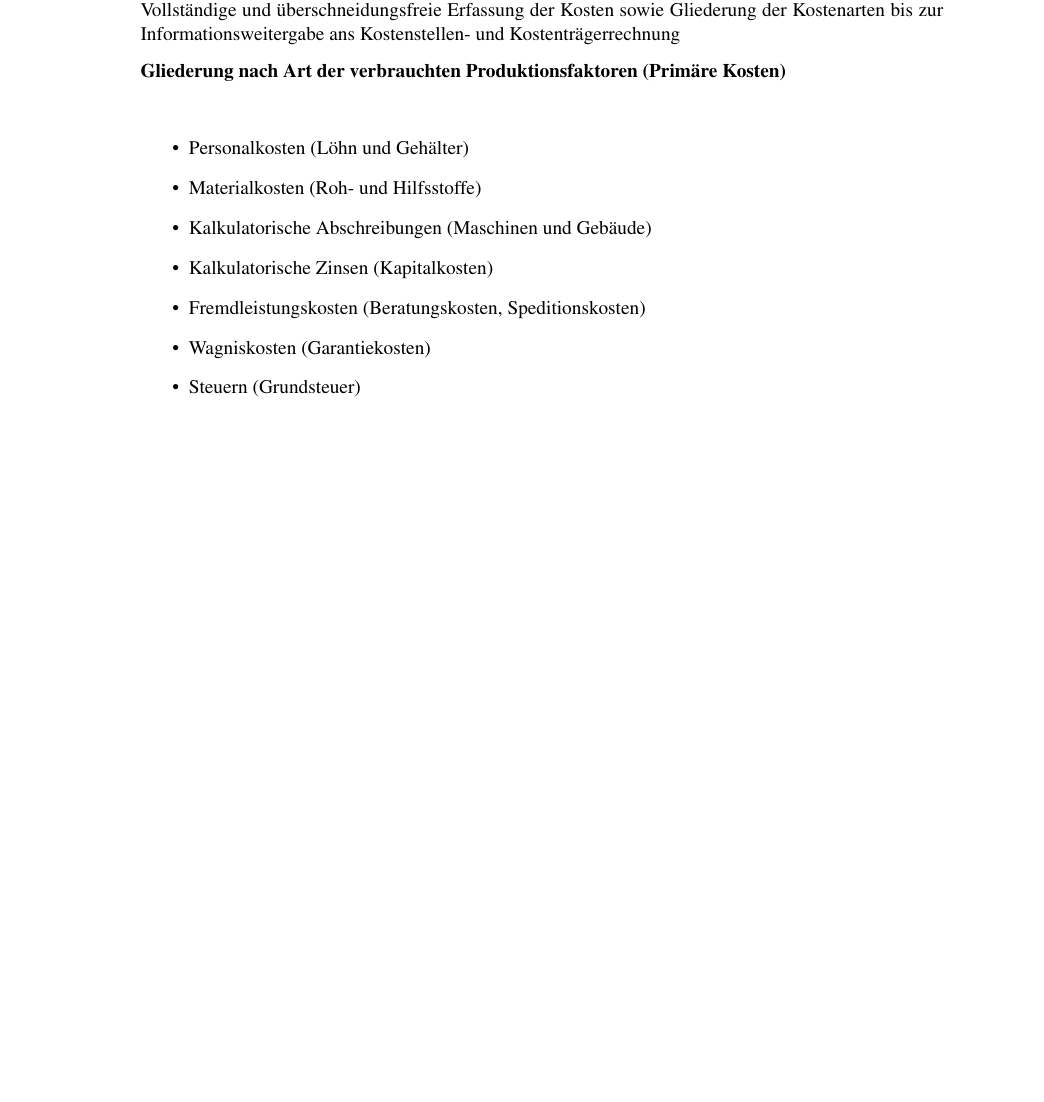
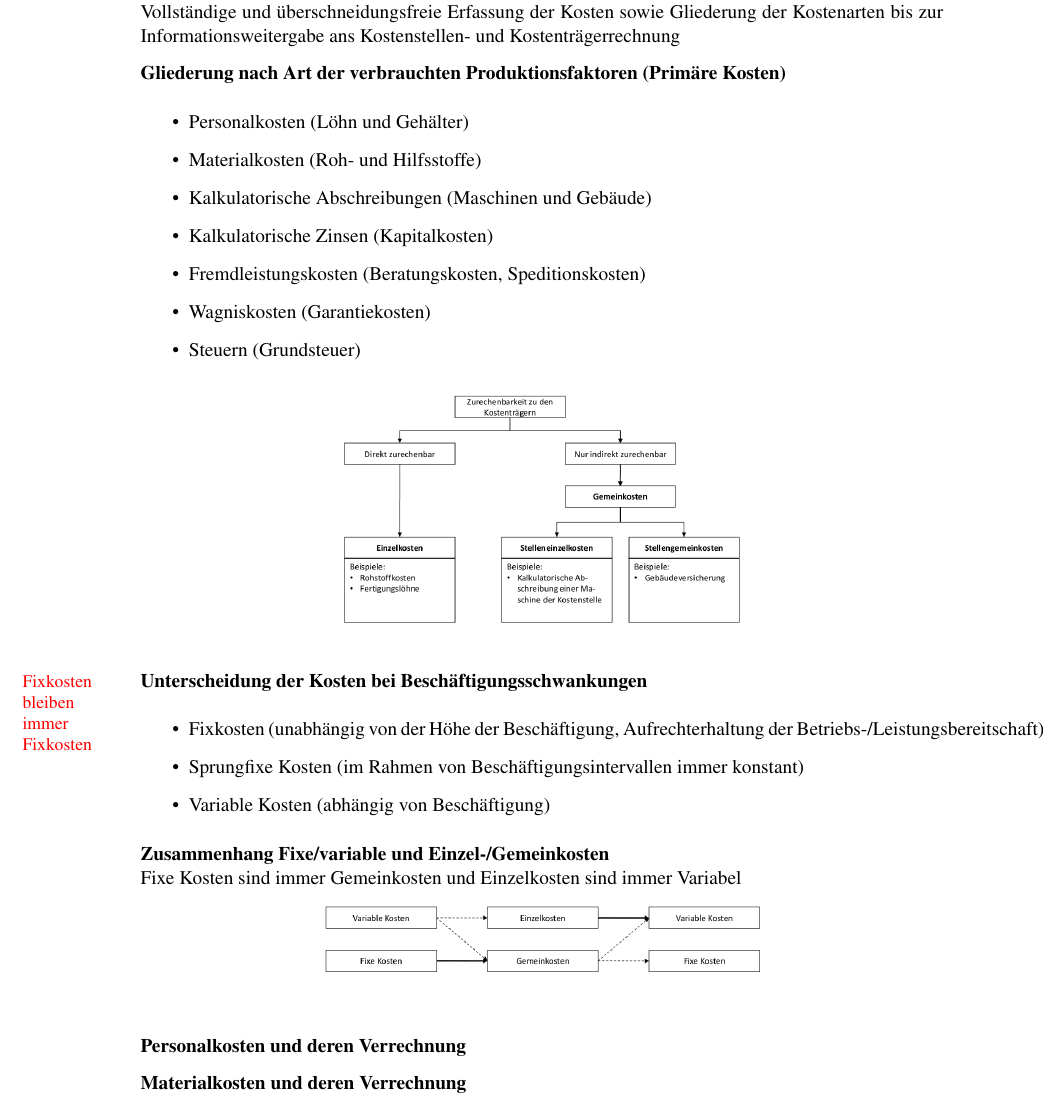
Before and after one commit to comcy/kosten_und_maerkte, a LaTeX document (zusammenfassung.tex): part of page 26 of 26 before the commit and part of page 26 of 28 after it, cut so that both start at the same text, the shorter picture padded with empty space. Compiled offline with pdfLaTeX.

Commit message:
verschiedene kosten

```diff
--- a/zusammenfassung.tex
+++ b/zusammenfassung.tex
@@ -934,7 +934,7 @@ Erschaffung eines selbst genutzten Patents
 \textbf{Aufgaben}\\
 Vollständige und überschneidungsfreie Erfassung der Kosten sowie Gliederung der Kostenarten bis zur Informationsweitergabe ans Kostenstellen- und Kostenträgerrechnung
 
-\textbf{Gliederung nach Art der verbrauchten Produktionsfaktoren (Primäre Kosten)}\\
+\textbf{Gliederung nach Art der verbrauchten Produktionsfaktoren (Primäre Kosten)}
 \begin{itemize}
 	\item Personalkosten (Löhn und Gehälter)
 	\item Materialkosten (Roh- und Hilfsstoffe)
@@ -945,3 +945,33 @@ Vollständige und überschneidungsfreie Erfassung der Kosten sowie Gliederung de
 	\item Steuern (Grundsteuer)
 \end{itemize}
 
+%%%%%%%%%%%%%%%%%%%%%%%%%%%%%%%%%%%%%%%
+%% Bild: Portfolio
+\begin{figure}[h]
+ \begin{center}
+   \includegraphics[scale=0.3]{bilder/primaerkosten.png}
+ \end{center}
+\end{figure}
+%%%%%%%%%%%%%%%%%%%%%%%%%%%%%%%%%%%%%%%
+
+\textbf{Unterscheidung der Kosten bei Beschäftigungsschwankungen}
+%% Randnotiz
+\mpar{\textcolor{red}{Fixkosten bleiben immer Fixkosten}}
+\begin{itemize}
+	\item Fixkosten (unabhängig von der Höhe der Beschäftigung, Aufrechterhaltung der Betriebs-/Leistungsbereitschaft)
+	\item Sprungfixe Kosten (im Rahmen von Beschäftigungsintervallen immer konstant)
+	\item Variable Kosten (abhängig von Beschäftigung)
+\end{itemize}
+
+\textbf{Zusammenhang Fixe/variable und Einzel-/Gemeinkosten}\\
+Fixe Kosten sind immer Gemeinkosten und Einzelkosten sind immer Variabel
+%%%%%%%%%%%%%%%%%%%%%%%%%%%%%%%%%%%%%%%
+%% Bild: Portfolio
+\begin{figure}[h]
+ \begin{center}
+   \includegraphics[scale=0.3]{bilder/zshkosten.png}
+ \end{center}
+\end{figure}
+%%%%%%%%%%%%%%%%%%%%%%%%%%%%%%%%%%%%%%%
+
+\textbf{Personalkosten und deren Verrechnung}
@@ -947,0 +984,4 @@ Vollständige und überschneidungsfreie Erfassung der Kosten sowie Gliederung de
+\end{figure}
+%%%%%%%%%%%%%%%%%%%%%%%%%%%%%%%%%%%%%%%
+
+\textbf{Materialkosten und deren Verrechnung}
@@ -948,3 +994,19 @@ Vollständige und überschneidungsfreie Erfassung der Kosten sowie Gliederung de
+\end{figure}
+%%%%%%%%%%%%%%%%%%%%%%%%%%%%%%%%%%%%%%%
+
+
+
+
+
+
+
+
+
+
+
+
+
+
 
 
 \end{document}
```
Also changed, not shown: bilder/materialkosten.png (added), bilder/personalkosten.png (added), bilder/primaerkosten.png (added), bilder/zshkosten.png (added), zusammenfassung.pdf, zusammenfassung.tex (14 more changed lines), 2 other files.
